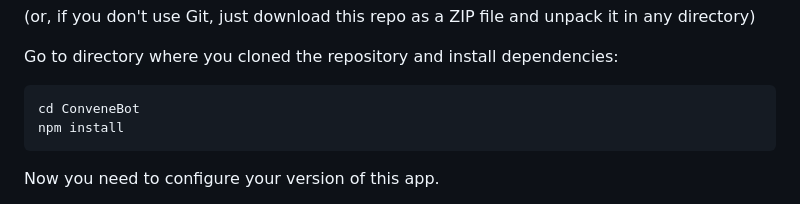
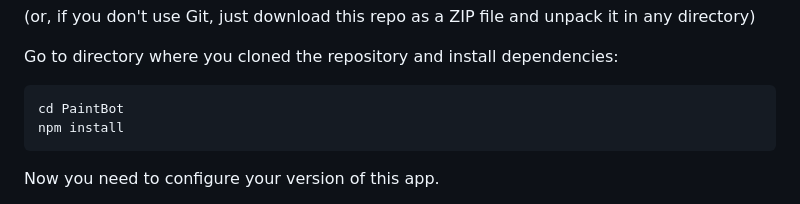
Before and after one commit to hip-hyena/PaintBot, a Markdown page: README.md, the part around the change. GitHub-like rendering.

````diff
--- a/README.md
+++ b/README.md
@@ -44,7 +44,7 @@ git clone https://github.com/hip-hyena/PaintBot.git
 
 Go to directory where you cloned the repository and install dependencies:
 ```
-cd ConveneBot
+cd PaintBot
 npm install
 ```
 
````
